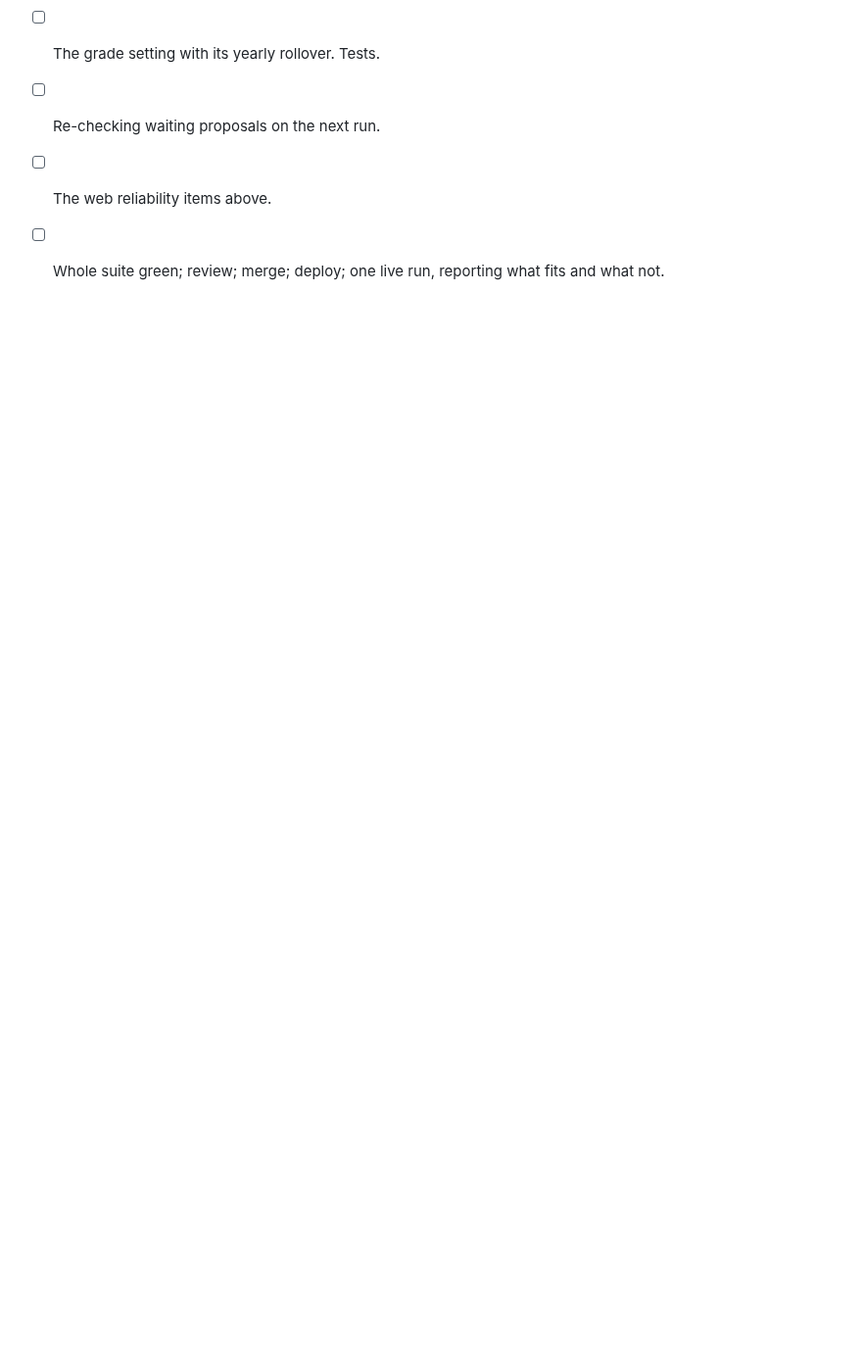
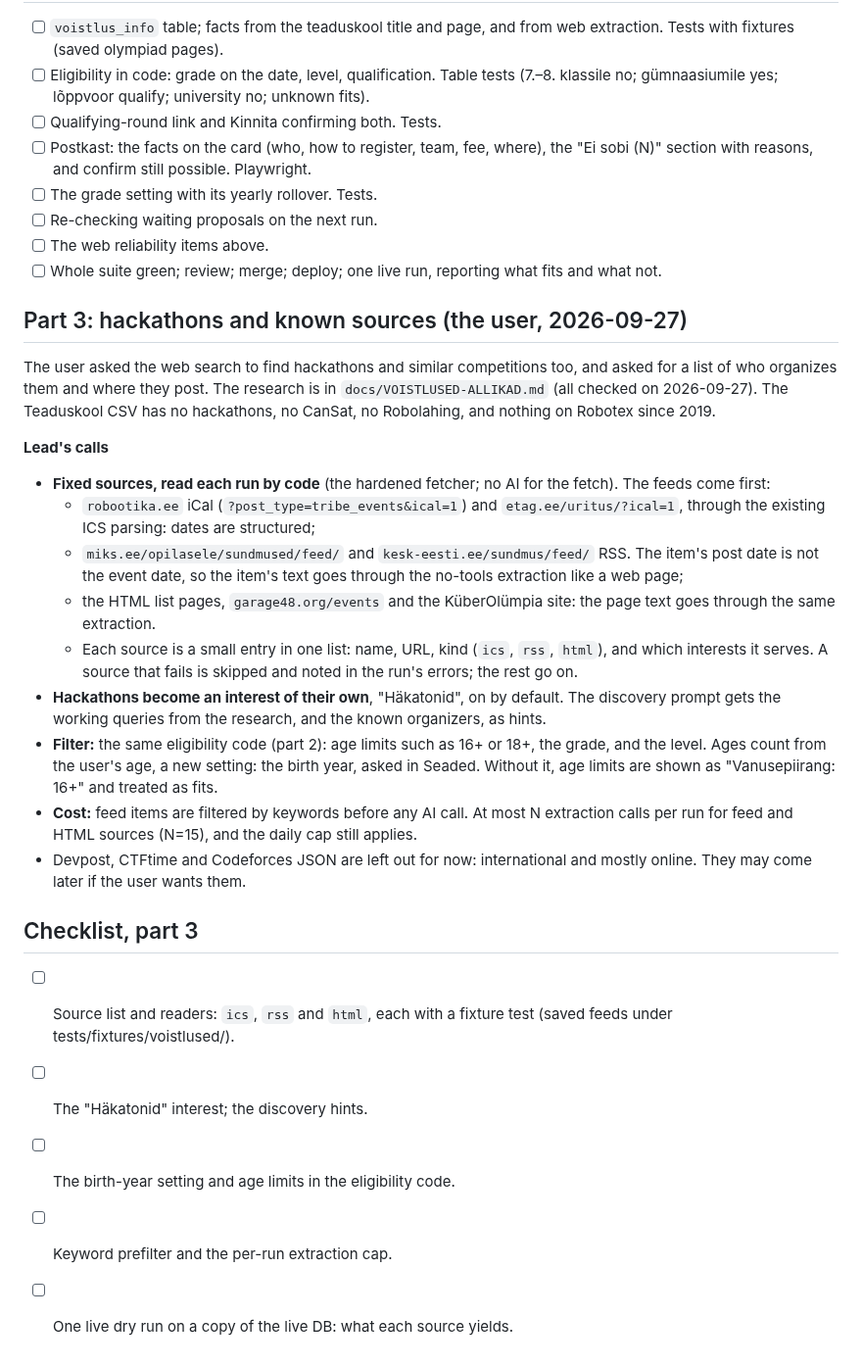
Before and after one commit to Tigetiiger/personaalne-markmik, a Markdown page: docs/VOISTLUSED-PLAN.md, the part around the change. Shown at 98% size. Rendered like a GitHub page; blank space fills up the shorter version.

Commit message:
Research: hackathon organizers and feeds; plan part 3, fixed sources and the Häkatonid interest
Co-Authored-By: Claude Opus 5.5 <noreply@anthropic.com>

```diff
--- a/docs/VOISTLUSED-PLAN.md
+++ b/docs/VOISTLUSED-PLAN.md
@@ -143,3 +143,43 @@ cannot enter.
 - [ ] Re-checking waiting proposals on the next run.
 - [ ] The web reliability items above.
 - [ ] Whole suite green; review; merge; deploy; one live run, reporting what fits and what not.
+
+## Part 3: hackathons and known sources (the user, 2026-09-27)
+
+The user asked the web search to find hackathons and similar competitions too, and asked for a
+list of who organizes them and where they post. The research is in `docs/VOISTLUSED-ALLIKAD.md`
+(all checked on 2026-09-27). The Teaduskool CSV has no hackathons, no CanSat, no Robolahing, and
+nothing on Robotex since 2019.
+
+**Lead's calls**
+
+- **Fixed sources, read each run by code** (the hardened fetcher; no AI for the fetch). The feeds
+  come first:
+  - `robootika.ee` iCal (`?post_type=tribe_events&ical=1`) and `etag.ee/uritus/?ical=1`, through
+    the existing ICS parsing: dates are structured;
+  - `miks.ee/opilasele/sundmused/feed/` and `kesk-eesti.ee/sundmus/feed/` RSS. The item's post
+    date is not the event date, so the item's text goes through the no-tools extraction like a
+    web page;
+  - the HTML list pages, `garage48.org/events` and the KüberOlümpia site: the page text goes
+    through the same extraction.
+  - Each source is a small entry in one list: name, URL, kind (`ics`, `rss`, `html`), and which
+    interests it serves. A source that fails is skipped and noted in the run's errors; the rest
+    go on.
+- **Hackathons become an interest of their own**, "Häkatonid", on by default. The discovery
+  prompt gets the working queries from the research, and the known organizers, as hints.
+- **Filter:** the same eligibility code (part 2): age limits such as 16+ or 18+, the grade, and
+  the level. Ages count from the user's age, a new setting: the birth year, asked in Seaded.
+  Without it, age limits are shown as "Vanusepiirang: 16+" and treated as fits.
+- **Cost:** feed items are filtered by keywords before any AI call. At most N extraction calls
+  per run for feed and HTML sources (N=15), and the daily cap still applies.
+- Devpost, CTFtime and Codeforces JSON are left out for now: international and mostly online.
+  They may come later if the user wants them.
+
+## Checklist, part 3
+
+- [ ] Source list and readers: `ics`, `rss` and `html`, each with a fixture test (saved feeds under
+      tests/fixtures/voistlused/).
+- [ ] The "Häkatonid" interest; the discovery hints.
+- [ ] The birth-year setting and age limits in the eligibility code.
+- [ ] Keyword prefilter and the per-run extraction cap.
+- [ ] One live dry run on a copy of the live DB: what each source yields.
```
Also changed, not shown: docs/VOISTLUSED-ALLIKAD.md (added, +205 -0 lines).
